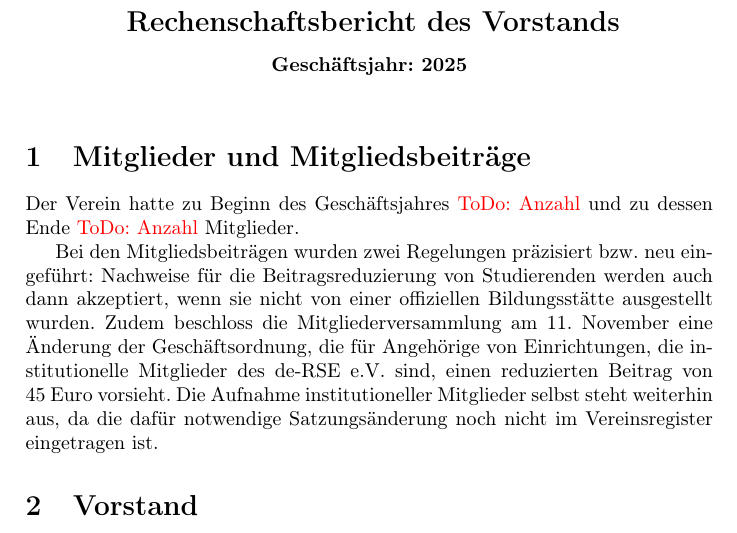
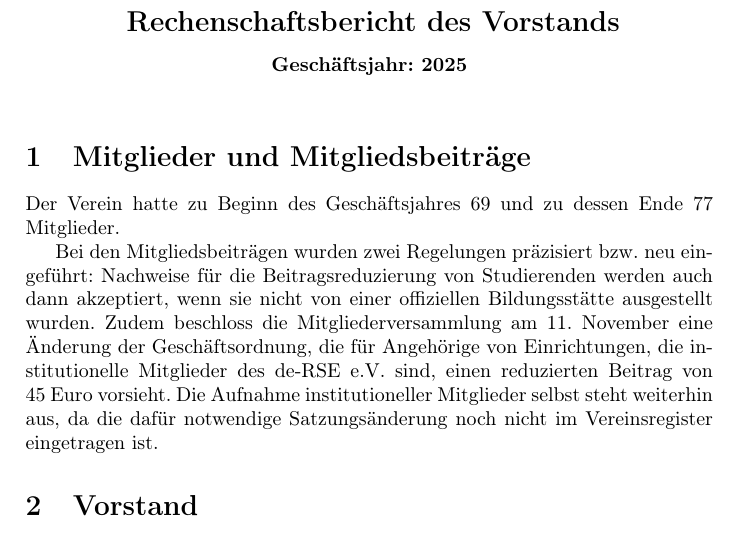
Before and after one commit to DE-RSE/berichte, a LaTeX document (Jahresberichte/2025/rechenschaftsbericht.tex): part of page 1 of 5, cut so that both start at the same text. Compiled offline with pdfLaTeX.

Commit message:
Ergänzung Mitgliederzahlen

```diff
--- a/Jahresberichte/2025/rechenschaftsbericht.tex
+++ b/Jahresberichte/2025/rechenschaftsbericht.tex
@@ -19,7 +19,7 @@
 
 \section{Mitglieder und Mitgliedsbeiträge}
 
-Der Verein hatte zu Beginn des Geschäftsjahres \todo{Anzahl} und zu dessen Ende \todo{Anzahl} Mitglieder.
+Der Verein hatte zu Beginn des Geschäftsjahres 69 und zu dessen Ende 77 Mitglieder.
 
 Bei den Mitgliedsbeiträgen wurden zwei Regelungen präzisiert bzw. neu eingeführt: Nachweise für die
 Beitragsreduzierung von Studierenden werden auch dann akzeptiert, wenn sie nicht von einer offiziellen
```
